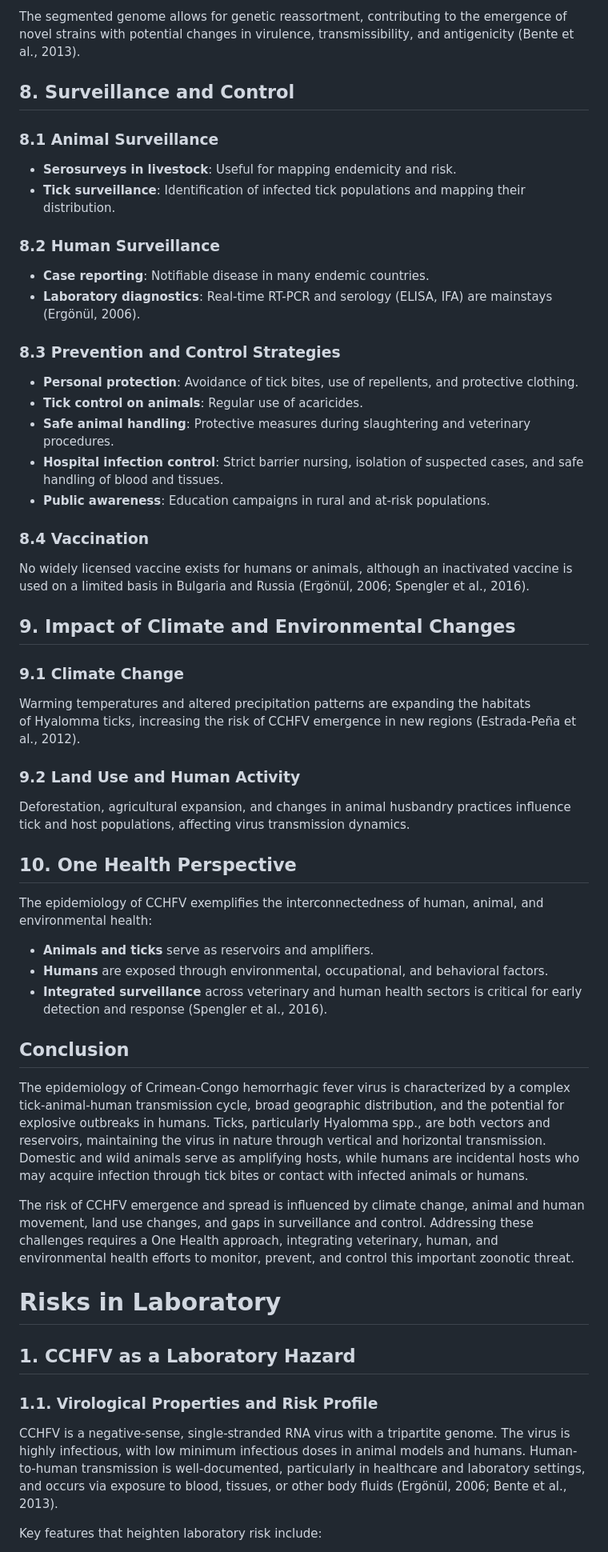
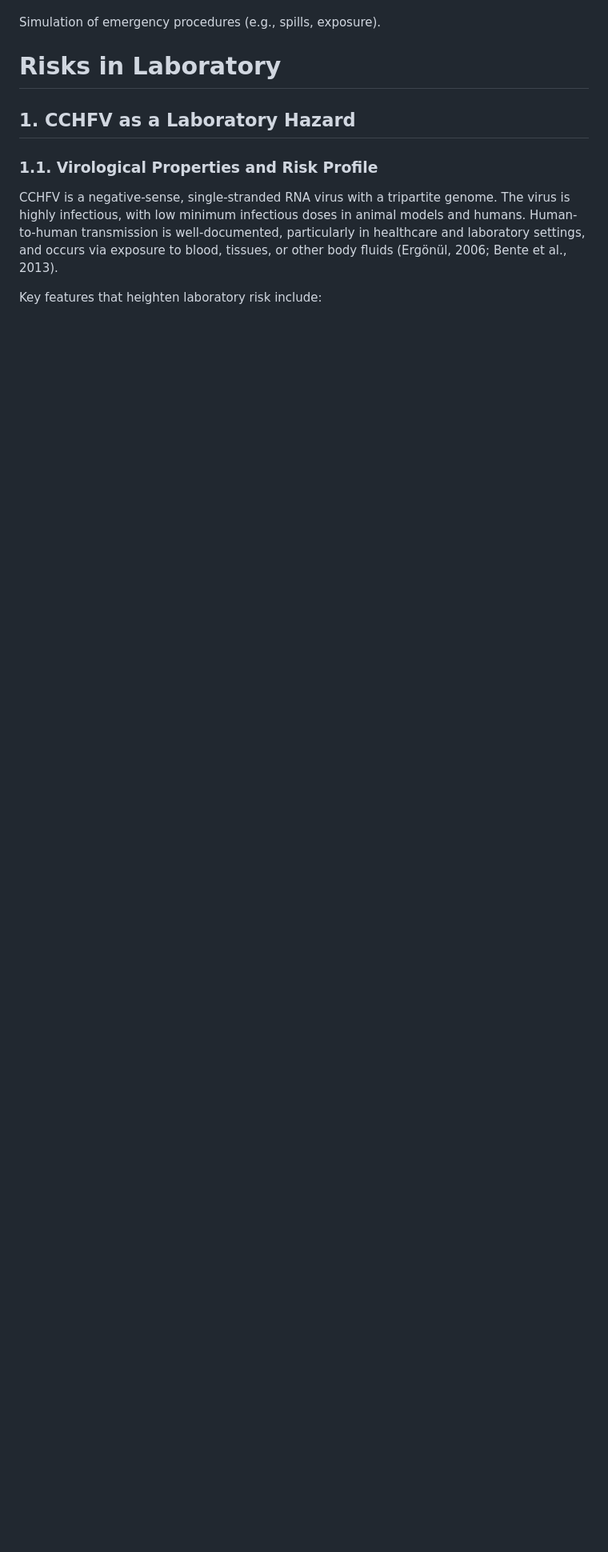
Before and after one commit to grebbel/rivm-cchfv-mod1, a Markdown page: mod_1_content.md, the part around one of its changes. Shown at 80% size. Drawn GitHub-style; blank space fills up the shorter version.

```diff
--- a/mod_1_content.md
+++ b/mod_1_content.md
@@ -381,52 +372,4 @@ CCHFV exhibits high genetic diversity, with multiple genotypes circulating in di
-The segmented genome allows for genetic reassortment, contributing to the emergence of novel strains with potential changes in virulence, transmissibility, and antigenicity (Bente et al., 2013).
-
-## 8. Surveillance and Control
-
-### **8.1 Animal Surveillance**
-
-* **Serosurveys in livestock**: Useful for mapping endemicity and risk.
-* **Tick surveillance**: Identification of infected tick populations and mapping their distribution.
-
-### **8.2 Human Surveillance**
-
-* **Case reporting**: Notifiable disease in many endemic countries.
-* **Laboratory diagnostics**: Real-time RT-PCR and serology (ELISA, IFA) are mainstays (Ergönül, 2006).
-
-### **8.3 Prevention and Control Strategies**
-
-* **Personal protection**: Avoidance of tick bites, use of repellents, and protective clothing.
-* **Tick control on animals**: Regular use of acaricides.
-* **Safe animal handling**: Protective measures during slaughtering and veterinary procedures.
-* **Hospital infection control**: Strict barrier nursing, isolation of suspected cases, and safe handling of blood and tissues.
-* **Public awareness**: Education campaigns in rural and at-risk populations.
-
-### **8.4 Vaccination**
-
-No widely licensed vaccine exists for humans or animals, although an inactivated vaccine is used on a limited basis in Bulgaria and Russia (Ergönül, 2006; Spengler et al., 2016).
-
-## 9. Impact of Climate and Environmental Changes
-
-### **9.1 Climate Change**
-
-Warming temperatures and altered precipitation patterns are expanding the habitats of Hyalomma ticks, increasing the risk of CCHFV emergence in new regions (Estrada-Peña et al., 2012).
-
-### **9.2 Land Use and Human Activity**
-
-Deforestation, agricultural expansion, and changes in animal husbandry practices influence tick and host populations, affecting virus transmission dynamics.
-
-## 10. One Health Perspective
-
-The epidemiology of CCHFV exemplifies the interconnectedness of human, animal, and environmental health:
-
-* **Animals and ticks** serve as reservoirs and amplifiers.
-* **Humans** are exposed through environmental, occupational, and behavioral factors.
-* **Integrated surveillance** across veterinary and human health sectors is critical for early detection and response (Spengler et al., 2016).
-
-## Conclusion
-
-The epidemiology of Crimean-Congo hemorrhagic fever virus is characterized by a complex tick-animal-human transmission cycle, broad geographic distribution, and the potential for explosive outbreaks in humans. Ticks, particularly Hyalomma spp., are both vectors and reservoirs, maintaining the virus in nature through vertical and horizontal transmission. Domestic and wild animals serve as amplifying hosts, while humans are incidental hosts who may acquire infection through tick bites or contact with infected animals or humans.
-
-The risk of CCHFV emergence and spread is influenced by climate change, animal and human movement, land use changes, and gaps in surveillance and control. Addressing these challenges requires a One Health approach, integrating veterinary, human, and environmental health efforts to monitor, prevent, and control this important zoonotic threat.
+Simulation of emergency procedures (e.g., spills, exposure).
 
 # Risks in Laboratory
 
```
Also changed, not shown: other parts of mod_1_content.md (+103 -156 lines).
